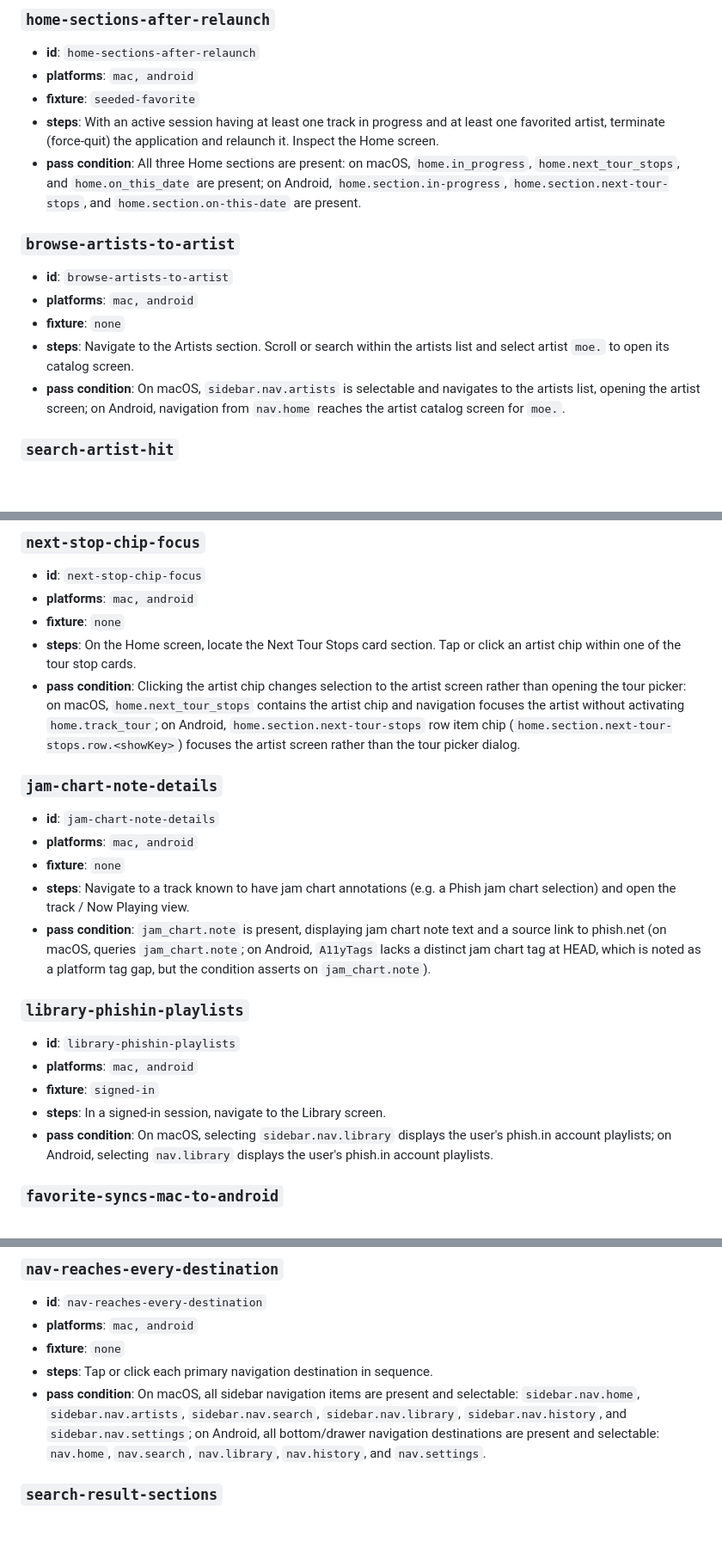
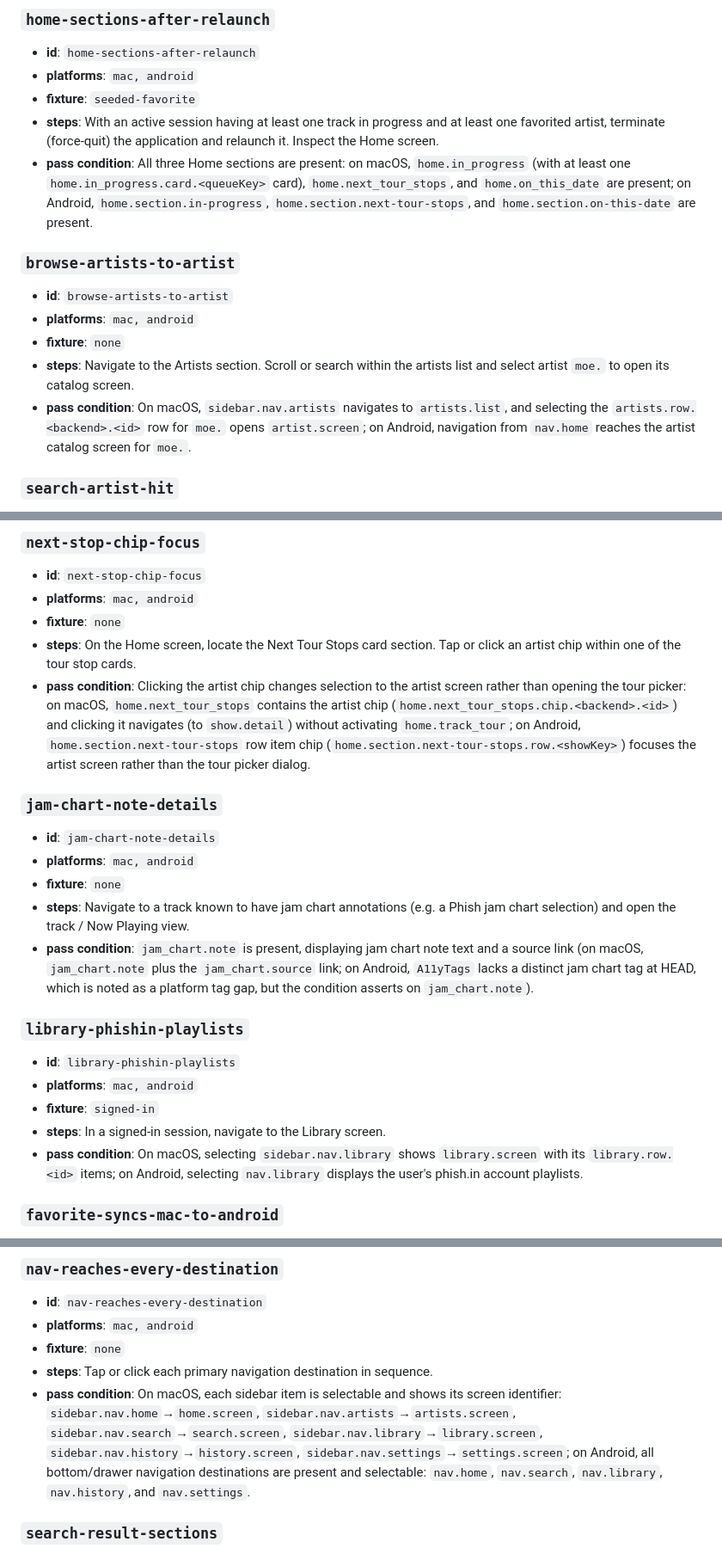
Before and after one commit to mkny13/couch-tour, a Markdown page: scripts/smoke/JOURNEYS.md, 3 parts joined by grey strips. Shown at 86% size. GitHub-like rendering; blank space fills up the shorter version.

Commit message:
Smoke: document macOS identifiers in JOURNEYS.md (#520)
Co-Authored-By: Claude Sonnet 5.5 <noreply@anthropic.com>

```diff
--- a/scripts/smoke/JOURNEYS.md
+++ b/scripts/smoke/JOURNEYS.md
@@ -53,7 +53,7 @@ All smoke test scripts and runners adhere to the following exit-code convention:
 - **platforms**: `mac, android`
 - **fixture**: `seeded-favorite`
 - **steps**: With an active session having at least one track in progress and at least one favorited artist, terminate (force-quit) the application and relaunch it. Inspect the Home screen.
-- **pass condition**: All three Home sections are present: on macOS, `home.in_progress`, `home.next_tour_stops`, and `home.on_this_date` are present; on Android, `home.section.in-progress`, `home.section.next-tour-stops`, and `home.section.on-this-date` are present.
+- **pass condition**: All three Home sections are present: on macOS, `home.in_progress` (with at least one `home.in_progress.card.<queueKey>` card), `home.next_tour_stops`, and `home.on_this_date` are present; on Android, `home.section.in-progress`, `home.section.next-tour-stops`, and `home.section.on-this-date` are present.
 
 ### `browse-artists-to-artist`
 
@@ -61,7 +61,7 @@ All smoke test scripts and runners adhere to the following exit-code convention:
 - **platforms**: `mac, android`
 - **fixture**: `none`
 - **steps**: Navigate to the Artists section. Scroll or search within the artists list and select artist `moe.` to open its catalog screen.
-- **pass condition**: On macOS, `sidebar.nav.artists` is selectable and navigates to the artists list, opening the artist screen; on Android, navigation from `nav.home` reaches the artist catalog screen for `moe.`.
+- **pass condition**: On macOS, `sidebar.nav.artists` navigates to `artists.list`, and selecting the `artists.row.<backend>.<id>` row for `moe.` opens `artist.screen`; on Android, navigation from `nav.home` reaches the artist catalog screen for `moe.`.
 
 ### `search-artist-hit`
 
@@ -93,7 +93,7 @@ All smoke test scripts and runners adhere to the following exit-code convention:
 - **platforms**: `mac, android`
 - **fixture**: `none`
 - **steps**: On the Home screen, locate the Next Tour Stops card section. Tap or click an artist chip within one of the tour stop cards.
-- **pass condition**: Clicking the artist chip changes selection to the artist screen rather than opening the tour picker: on macOS, `home.next_tour_stops` contains the artist chip and navigation focuses the artist without activating `home.track_tour`; on Android, `home.section.next-tour-stops` row item chip (`home.section.next-tour-stops.row.<showKey>`) focuses the artist screen rather than the tour picker dialog.
+- **pass condition**: Clicking the artist chip changes selection to the artist screen rather than opening the tour picker: on macOS, `home.next_tour_stops` contains the artist chip (`home.next_tour_stops.chip.<backend>.<id>`) and clicking it navigates (to `show.detail`) without activating `home.track_tour`; on Android, `home.section.next-tour-stops` row item chip (`home.section.next-tour-stops.row.<showKey>`) focuses the artist screen rather than the tour picker dialog.
 
 ### `jam-chart-note-details`
 
@@ -101,7 +101,7 @@ All smoke test scripts and runners adhere to the following exit-code convention:
 - **platforms**: `mac, android`
 - **fixture**: `none`
 - **steps**: Navigate to a track known to have jam chart annotations (e.g. a Phish jam chart selection) and open the track / Now Playing view.
-- **pass condition**: `jam_chart.note` is present, displaying jam chart note text and a source link to phish.net (on macOS, queries `jam_chart.note`; on Android, `A11yTags` lacks a distinct jam chart tag at HEAD, which is noted as a platform tag gap, but the condition asserts on `jam_chart.note`).
+- **pass condition**: `jam_chart.note` is present, displaying jam chart note text and a source link (on macOS, `jam_chart.note` plus the `jam_chart.source` link; on Android, `A11yTags` lacks a distinct jam chart tag at HEAD, which is noted as a platform tag gap, but the condition asserts on `jam_chart.note`).
 
 ### `library-phishin-playlists`
 
@@ -109,7 +109,7 @@ All smoke test scripts and runners adhere to the following exit-code convention:
 - **platforms**: `mac, android`
 - **fixture**: `signed-in`
 - **steps**: In a signed-in session, navigate to the Library screen.
-- **pass condition**: On macOS, selecting `sidebar.nav.library` displays the user's phish.in account playlists; on Android, selecting `nav.library` displays the user's phish.in account playlists.
+- **pass condition**: On macOS, selecting `sidebar.nav.library` shows `library.screen` with its `library.row.<id>` items; on Android, selecting `nav.library` displays the user's phish.in account playlists.
 
 ### `favorite-syncs-mac-to-android`
 
@@ -141,7 +141,7 @@ All smoke test scripts and runners adhere to the following exit-code convention:
 - **platforms**: `mac, android`
 - **fixture**: `none`
 - **steps**: Tap or click each primary navigation destination in sequence.
-- **pass condition**: On macOS, all sidebar navigation items are present and selectable: `sidebar.nav.home`, `sidebar.nav.artists`, `sidebar.nav.search`, `sidebar.nav.library`, `sidebar.nav.history`, and `sidebar.nav.settings`; on Android, all bottom/drawer navigation destinations are present and selectable: `nav.home`, `nav.search`, `nav.library`, `nav.history`, and `nav.settings`.
+- **pass condition**: On macOS, each sidebar item is selectable and shows its screen identifier: `sidebar.nav.home`→`home.screen`, `sidebar.nav.artists`→`artists.screen`, `sidebar.nav.search`→`search.screen`, `sidebar.nav.library`→`library.screen`, `sidebar.nav.history`→`history.screen`, `sidebar.nav.settings`→`settings.screen`; on Android, all bottom/drawer navigation destinations are present and selectable: `nav.home`, `nav.search`, `nav.library`, `nav.history`, and `nav.settings`.
 
 ### `search-result-sections`
 
```
Also changed, not shown: other parts of scripts/smoke/JOURNEYS.md (+1 -1 lines).
